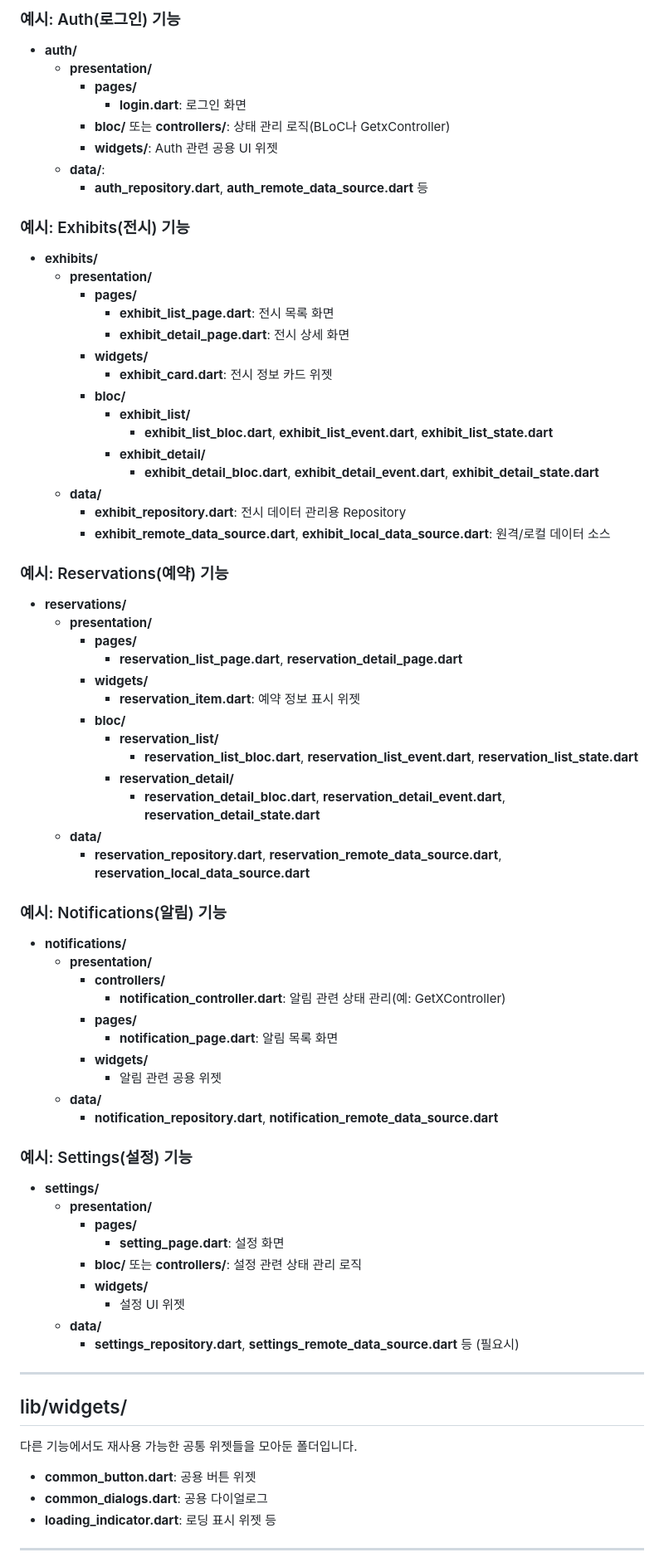
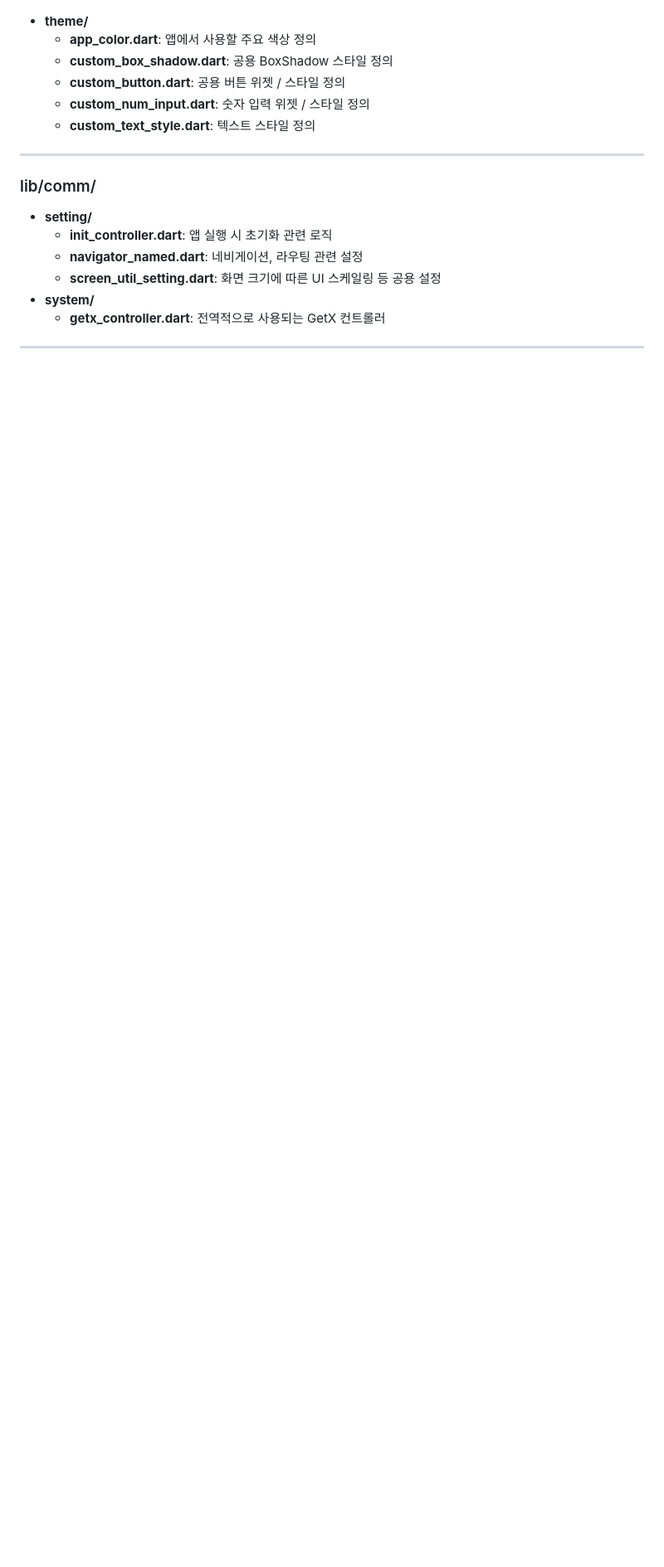
Before and after one commit to NCSprojects/NCS_flutter, a Markdown page: README.md, the part around one of its changes. Shown at 83% size. Drawn GitHub-style; blank space fills up the shorter version.

Commit message:
Update README.md
내용 변경

```diff
--- a/README.md
+++ b/README.md
@@ -66,77 +29,21 @@
 
-### 예시: Auth(로그인) 기능
-- **auth/**
-    - **presentation/**
-        - **pages/**
-            - **login.dart**: 로그인 화면
-        - **bloc/** 또는 **controllers/**: 상태 관리 로직(BLoC나 GetxController)
-        - **widgets/**: Auth 관련 공용 UI 위젯
-    - **data/**:
-        - **auth_repository.dart**, **auth_remote_data_source.dart** 등
-
-### 예시: Exhibits(전시) 기능
-- **exhibits/**
-    - **presentation/**
-        - **pages/**
-            - **exhibit_list_page.dart**: 전시 목록 화면
-            - **exhibit_detail_page.dart**: 전시 상세 화면
-        - **widgets/**
-            - **exhibit_card.dart**: 전시 정보 카드 위젯
-        - **bloc/**
-            - **exhibit_list/**
-                - **exhibit_list_bloc.dart**, **exhibit_list_event.dart**, **exhibit_list_state.dart**
-            - **exhibit_detail/**
-                - **exhibit_detail_bloc.dart**, **exhibit_detail_event.dart**, **exhibit_detail_state.dart**
-    - **data/**
-        - **exhibit_repository.dart**: 전시 데이터 관리용 Repository
-        - **exhibit_remote_data_source.dart**, **exhibit_local_data_source.dart**: 원격/로컬 데이터 소스
-
-### 예시: Reservations(예약) 기능
-- **reservations/**
-    - **presentation/**
-        - **pages/**
-            - **reservation_list_page.dart**, **reservation_detail_page.dart**
-        - **widgets/**
-            - **reservation_item.dart**: 예약 정보 표시 위젯
-        - **bloc/**
-            - **reservation_list/**
-                - **reservation_list_bloc.dart**, **reservation_list_event.dart**, **reservation_list_state.dart**
-            - **reservation_detail/**
-                - **reservation_detail_bloc.dart**, **reservation_detail_event.dart**, **reservation_detail_state.dart**
-    - **data/**
-        - **reservation_repository.dart**, **reservation_remote_data_source.dart**, **reservation_local_data_source.dart**
-
-### 예시: Notifications(알림) 기능
-- **notifications/**
-    - **presentation/**
-        - **controllers/**
-            - **notification_controller.dart**: 알림 관련 상태 관리(예: GetXController)
-        - **pages/**
-            - **notification_page.dart**: 알림 목록 화면
-        - **widgets/**
-            - 알림 관련 공용 위젯
-    - **data/**
-        - **notification_repository.dart**, **notification_remote_data_source.dart**
-
-### 예시: Settings(설정) 기능
-- **settings/**
-    - **presentation/**
-        - **pages/**
-            - **setting_page.dart**: 설정 화면
-        - **bloc/** 또는 **controllers/**: 설정 관련 상태 관리 로직
-        - **widgets/**
-            - 설정 UI 위젯
-    - **data/**
-        - **settings_repository.dart**, **settings_remote_data_source.dart** 등 (필요시)
+- **theme/**
+  - **app_color.dart**: 앱에서 사용할 주요 색상 정의
+  - **custom_box_shadow.dart**: 공용 BoxShadow 스타일 정의
+  - **custom_button.dart**: 공용 버튼 위젯 / 스타일 정의
+  - **custom_num_input.dart**: 숫자 입력 위젯 / 스타일 정의
+  - **custom_text_style.dart**: 텍스트 스타일 정의
 
 ---
 
-## lib/widgets/
-다른 기능에서도 재사용 가능한 공통 위젯들을 모아둔 폴더입니다.
+### lib/comm/
 
-- **common_button.dart**: 공용 버튼 위젯
-- **common_dialogs.dart**: 공용 다이얼로그
-- **loading_indicator.dart**: 로딩 표시 위젯 등
+- **setting/**
+  - **init_controller.dart**: 앱 실행 시 초기화 관련 로직
+  - **navigator_named.dart**: 네비게이션, 라우팅 관련 설정
+  - **screen_util_setting.dart**: 화면 크기에 따른 UI 스케일링 등 공용 설정
+- **system/**
+  - **getx_controller.dart**: 전역적으로 사용되는 GetX 컨트롤러
 
 ---
 
```
Also changed, not shown: other parts of README.md (+97 -58 lines).
